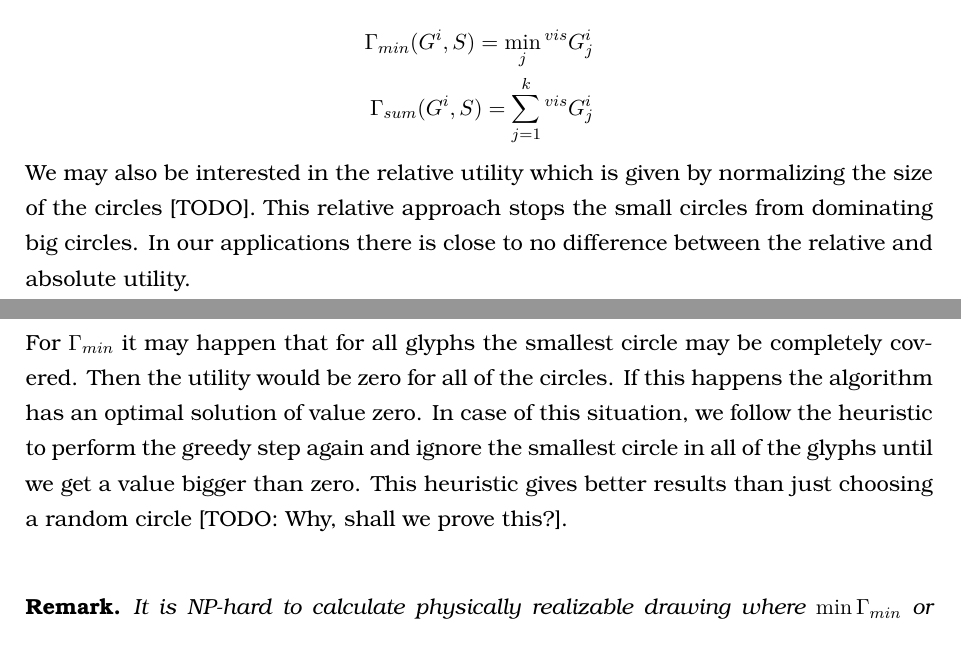
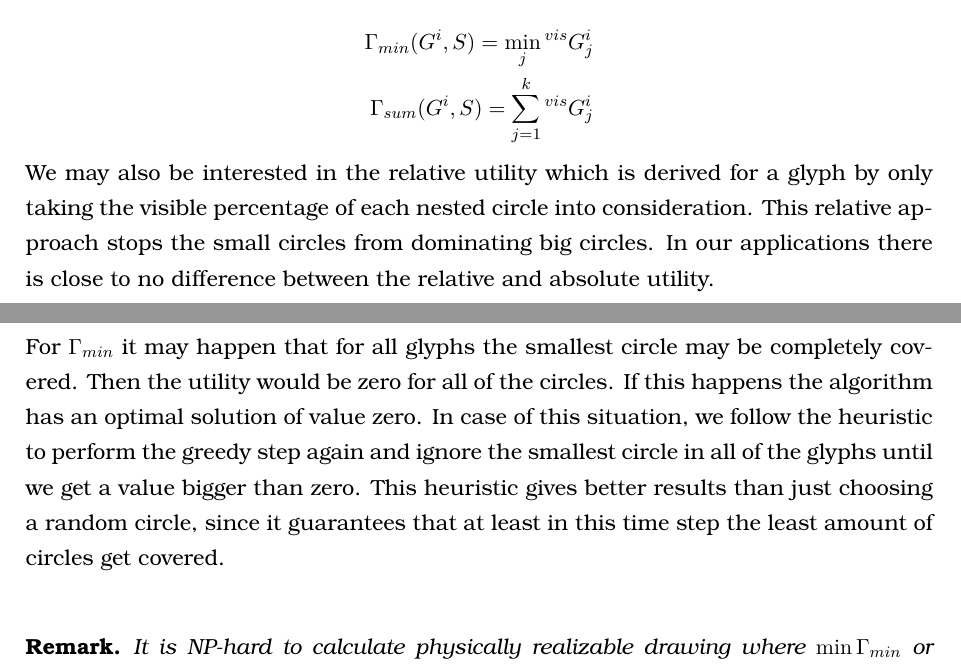
Before and after one commit to rscircus/GeomLabTex, a LaTeX document (main.tex): two parts of pages 9 and 10 of 23, joined at a grey line, cut so that both start at the same text. Compiled offline with pdfLaTeX.

Commit message:
added my ToDos (Philip)

```diff
--- a/main.tex
+++ b/main.tex
@@ -329,9 +329,9 @@ For centered nested disks we can easily define local utility measures. Every gly
   \Gamma_{sum}({G^i,S})=\sum_{j=1}^k  {^{vis} G^i_j}
 \end{align*}
 
-We may also be interested in the relative utility which is given by normalizing the size of the circles [TODO]. This relative approach stops the small circles from dominating big circles. In our applications there is close to no difference between the relative and absolute utility.\\
+We may also be interested in the relative utility which is derived for a glyph by only taking the visible percentage of each nested circle into consideration. This relative approach stops the small circles from dominating big circles. In our applications there is close to no difference between the relative and absolute utility.\\
 
-For $\Gamma_{min}$ it may happen that for all glyphs the smallest circle may be completely covered. Then the utility would be zero for all of the circles. If this happens the algorithm has an optimal solution of value zero. In case of this situation, we follow the heuristic to perform the greedy step again and ignore the smallest circle in all of the glyphs until we get a value bigger than zero. This heuristic gives better results than just choosing a random circle [TODO: Why, shall we prove this?].\\
+For $\Gamma_{min}$ it may happen that for all glyphs the smallest circle may be completely covered. Then the utility would be zero for all of the circles. If this happens the algorithm has an optimal solution of value zero. In case of this situation, we follow the heuristic to perform the greedy step again and ignore the smallest circle in all of the glyphs until we get a value bigger than zero. This heuristic gives better results than just choosing a random circle, since it guarantees that at least in this time step the least amount of circles get covered.\\
 %
 \begin{remark}
 It is NP-hard to calculate physically realizable drawing where $\min\Gamma_{min}$ or $\min\Gamma_{sum}$ is maximized since disk glyphs are a special case of nested disks and both utility measures coincide and are equal to the visible circumference.
```
Also changed, not shown: main.tex (2 more changed lines).
